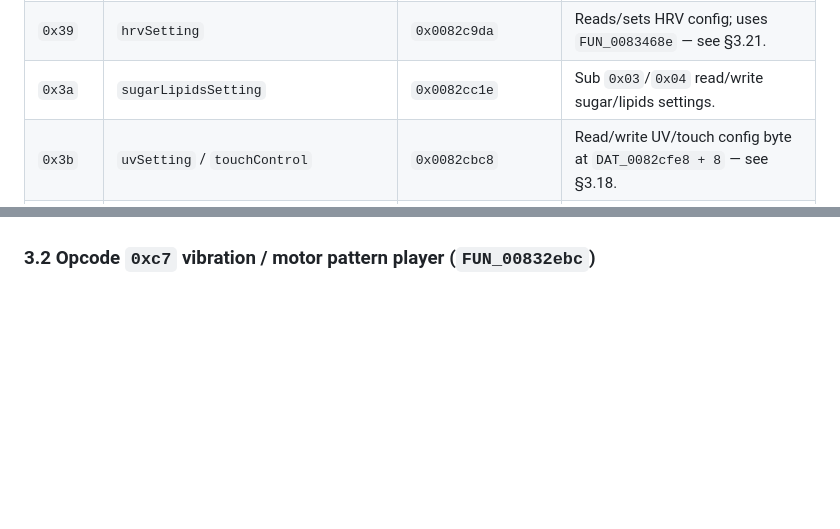
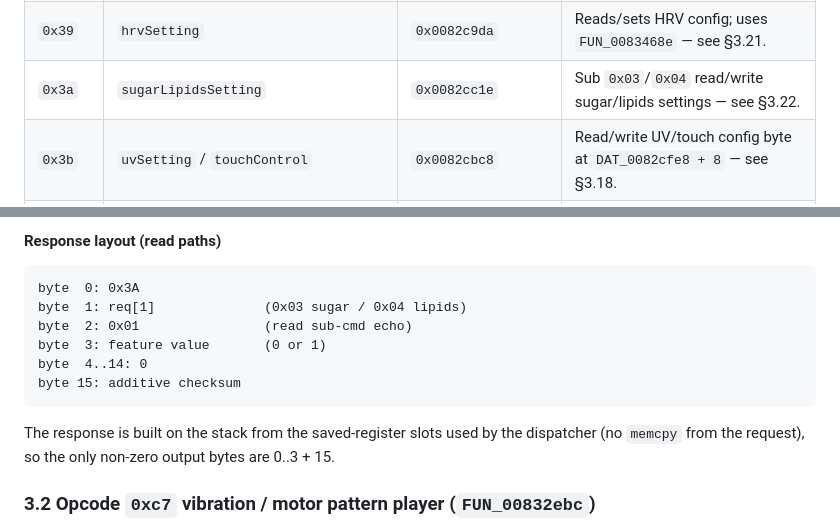
Before and after one commit to denysvitali/openwatch, a Markdown page: firmwares/GHIDRA_DECOMPILATION.md, 2 parts joined by grey strips. Drawn GitHub-style; blank space fills up the shorter version.

````diff
--- a/firmwares/GHIDRA_DECOMPILATION.md
+++ b/firmwares/GHIDRA_DECOMPILATION.md
@@ -253,7 +253,7 @@ Processes a circular queue of incoming 16-byte frames (`DAT_0082d440 + 0x14` rin
 | `0x37` | `pressureSetting` | `0x0082caa6` | Reads/sets pressure config; uses `FUN_008344fe` — see §3.20. |
 | `0x38` | `pressure` | `0x0082ca54` | Sub `0x01` reads pressure value, else sets pressure unit — see §3.17. |
 | `0x39` | `hrvSetting` | `0x0082c9da` | Reads/sets HRV config; uses `FUN_0083468e` — see §3.21. |
-| `0x3a` | `sugarLipidsSetting` | `0x0082cc1e` | Sub `0x03`/`0x04` read/write sugar/lipids settings. |
+| `0x3a` | `sugarLipidsSetting` | `0x0082cc1e` | Sub `0x03`/`0x04` read/write sugar/lipids settings — see §3.22. |
 | `0x3b` | `uvSetting` / `touchControl` | `0x0082cbc8` | Read/write UV/touch config byte at `DAT_0082cfe8 + 8` — see §3.18. |
 | `0x43` | `readDetailSport` | `0x0082d034` | Reads detailed sport records by date range — see §3.6. |
 | `0x72` | `pushMsgUint` | `0x00829e92` | Buffers a notification/emoji Unicode string for display — see §3.3. |
@@ -900,3 +978,17 @@ to apply when it receives a fragmented long-config response.
+#### Response layout (read paths)
+
+```
+byte  0: 0x3A
+byte  1: req[1]              (0x03 sugar / 0x04 lipids)
+byte  2: 0x01                (read sub-cmd echo)
+byte  3: feature value       (0 or 1)
+byte  4..14: 0
+byte 15: additive checksum
+```
+
+The response is built on the stack from the saved-register
+slots used by the dispatcher (no `memcpy` from the request),
+so the only non-zero output bytes are 0..3 + 15.
 
 ### 3.2 Opcode `0xc7` vibration / motor pattern player (`FUN_00832ebc`)
 
````
Also changed, not shown: other parts of firmwares/GHIDRA_DECOMPILATION.md (+78 -0 lines).
